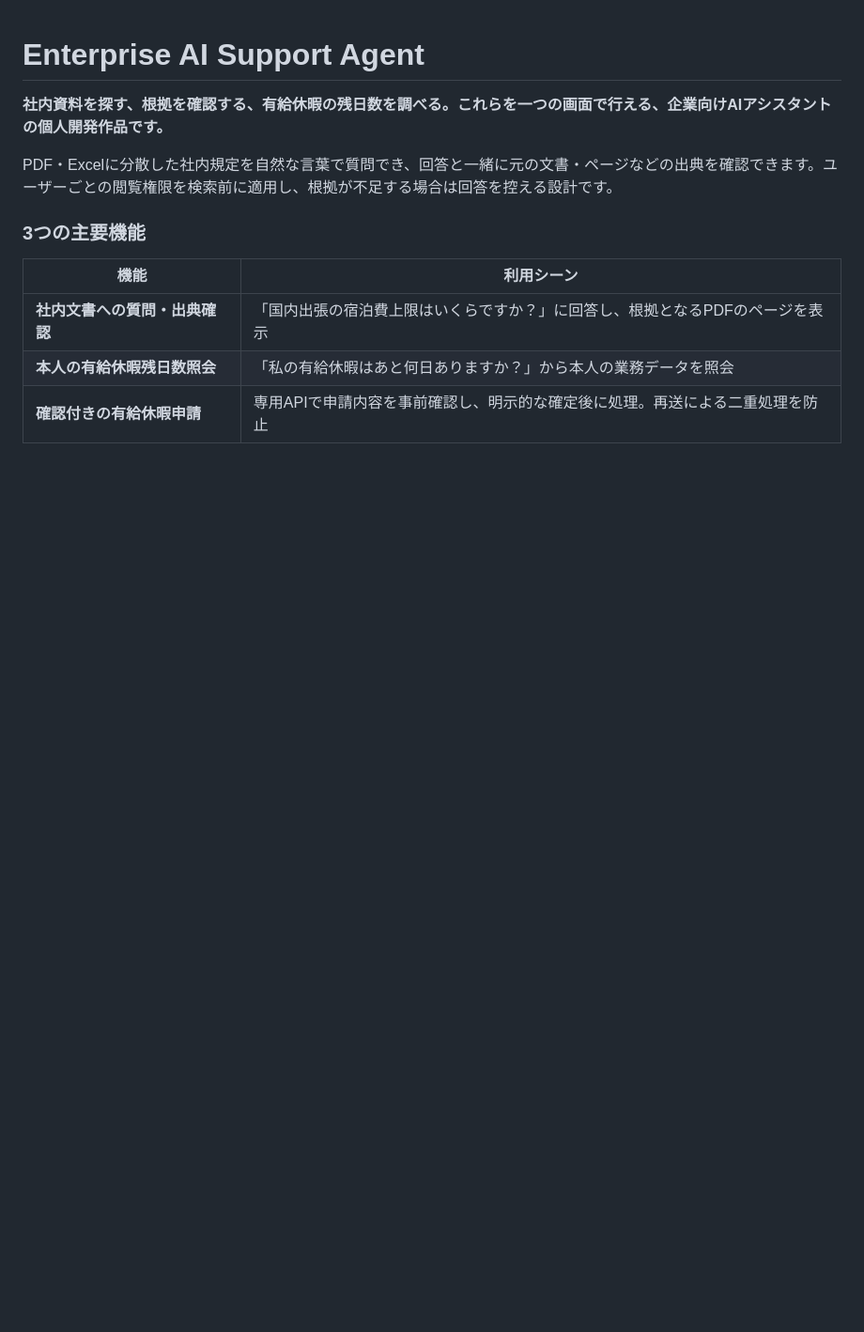
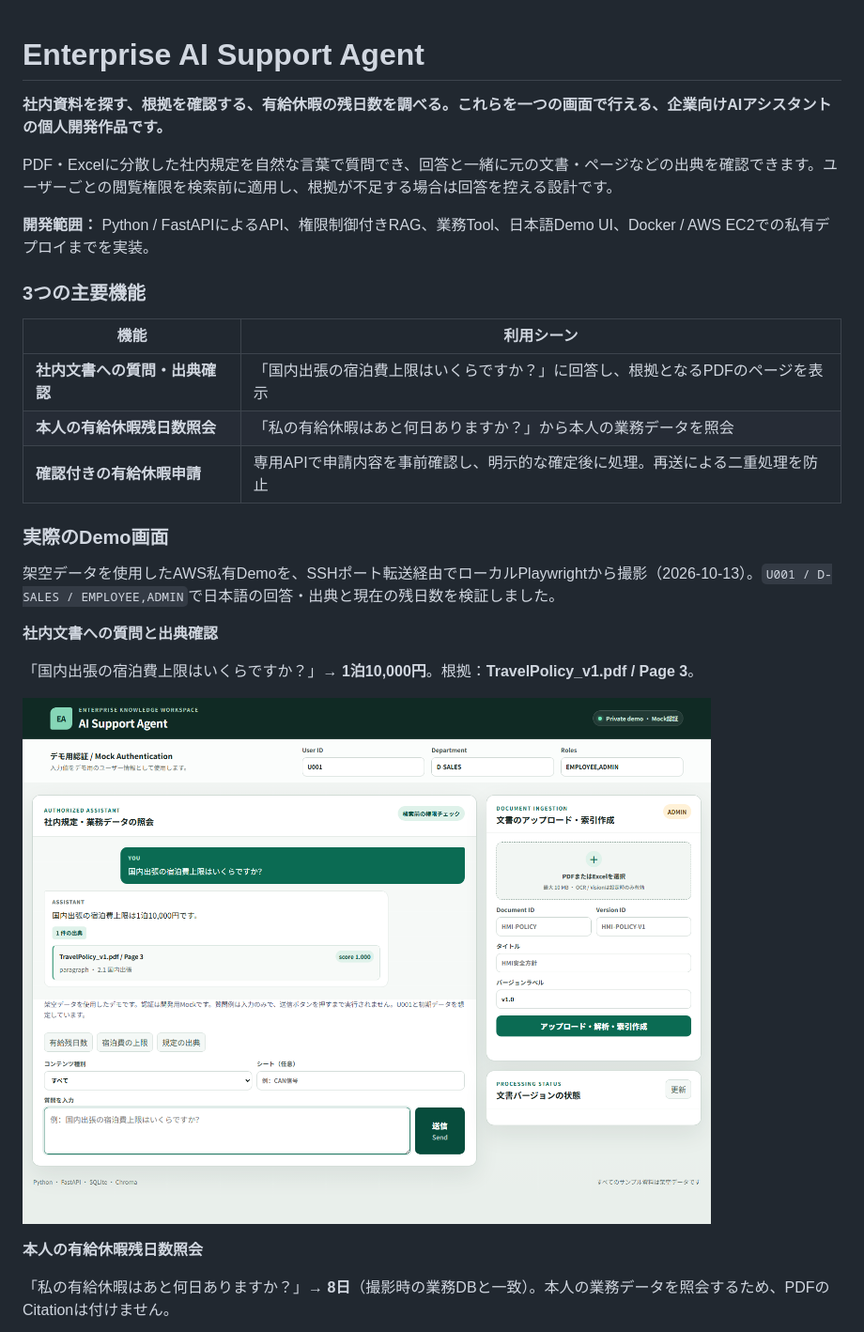
Before and after one commit to zhaoyangyang125/enterprise-ai-support-agent, a Markdown page: README.md, the part around one of its changes. Shown at 94% size. GitHub-like rendering; pictures changed too: docs/images/rag-query.png (added); blank space fills up the shorter version.

Commit message:
docs: add verified Japanese demo screenshots for recruiter showcase

```diff
--- a/README.md
+++ b/README.md
@@ -3,6 +3,8 @@
 **社内資料を探す、根拠を確認する、有給休暇の残日数を調べる。これらを一つの画面で行える、企業向けAIアシスタントの個人開発作品です。**
 
 PDF・Excelに分散した社内規定を自然な言葉で質問でき、回答と一緒に元の文書・ページなどの出典を確認できます。ユーザーごとの閲覧権限を検索前に適用し、根拠が不足する場合は回答を控える設計です。
+
+**開発範囲：** Python / FastAPIによるAPI、権限制御付きRAG、業務Tool、日本語Demo UI、Docker / AWS EC2での私有デプロイまでを実装。
 
 ### 3つの主要機能
 
@@ -12,4 +14,17 @@ PDF・Excelに分散した社内規定を自然な言葉で質問でき、回答
 | **本人の有給休暇残日数照会** | 「私の有給休暇はあと何日ありますか？」から本人の業務データを照会 |
 | **確認付きの有給休暇申請** | 専用APIで申請内容を事前確認し、明示的な確定後に処理。再送による二重処理を防止 |
 
-<!-- VERIFIED_DEMO_SCREENSHOTS -->
+### 実際のDemo画面
+
+架空データを使用したAWS私有Demoを、SSHポート転送経由でローカルPlaywrightから撮影（2026-10-13）。`U001 / D-SALES / EMPLOYEE,ADMIN`で日本語の回答・出典と現在の残日数を検証しました。
+
+**社内文書への質問と出典確認**
+
+「国内出張の宿泊費上限はいくらですか？」→ **1泊10,000円**。根拠：**TravelPolicy_v1.pdf / Page 3**。
+
+![国内出張の宿泊費照会とPDFの出典](docs/images/rag-query.png)
+
+**本人の有給休暇残日数照会**
+
+「私の有給休暇はあと何日ありますか？」→ **8日**（撮影時の業務DBと一致）。本人の業務データを照会するため、PDFのCitationは付けません。
+
```
Also changed, not shown: other parts of README.md (+1 -0 lines), docs/demo_screenshots.md (+15 -14 lines), docs/images/leave-balance.png (added), 1 other file.
